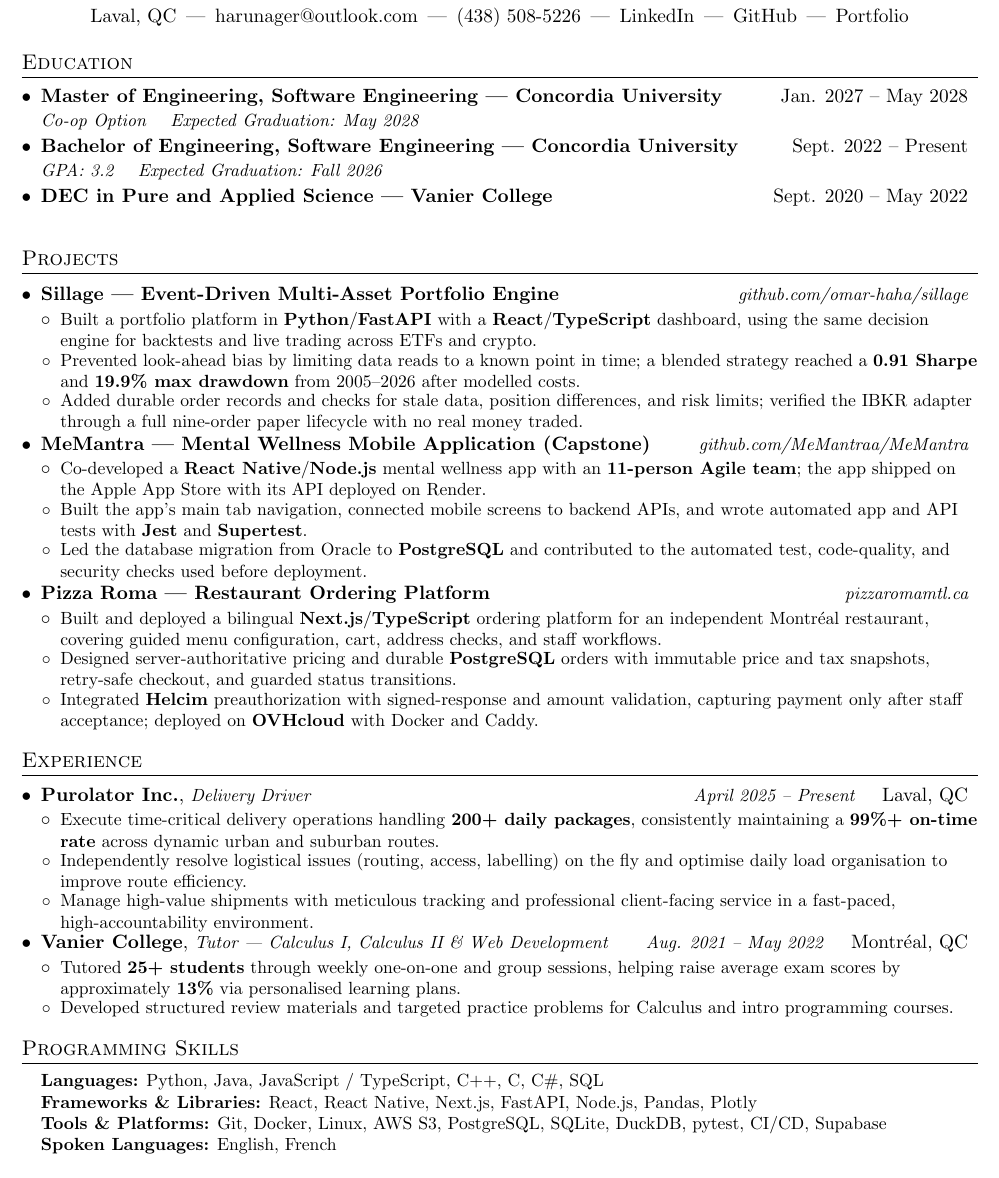
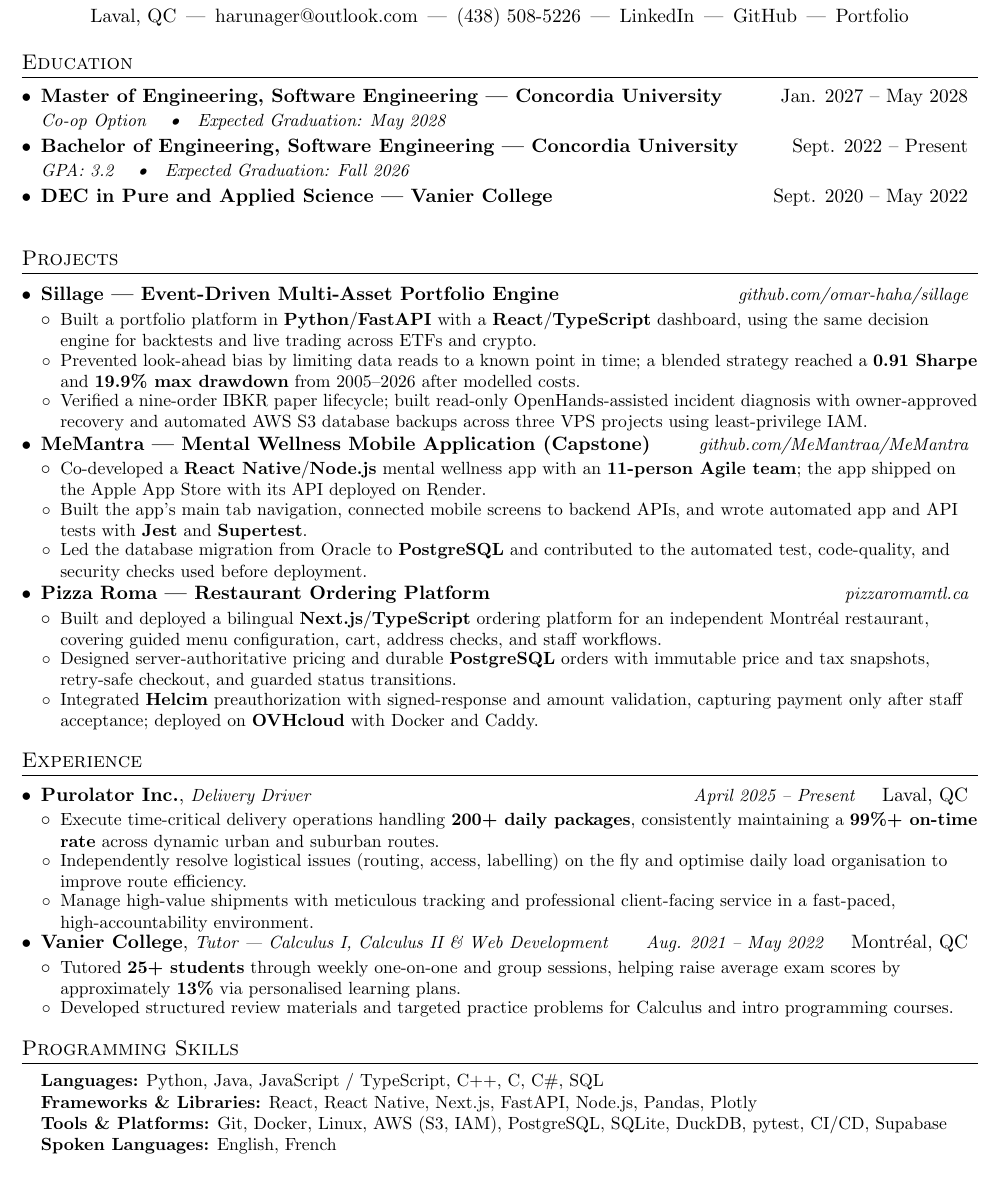
Before and after one commit to omar-haha/omar-haha.github.io, a LaTeX CV (cv.tex): part of the page, cut so that both start at the same text. Compiled offline with pdfLaTeX.

Commit message:
Surface incident response and AWS backups on CV

```diff
--- a/cv.tex
+++ b/cv.tex
@@ -87,11 +87,11 @@
     \eduSubheading
       {Master of Engineering, Software Engineering --- Concordia University}
       {Jan. 2027 -- May 2028}
-      {Co-op Option \quad Expected Graduation: May 2028}
+      {Co-op Option \quad\textbullet\quad Expected Graduation: May 2028}
     \eduSubheading
       {Bachelor of Engineering, Software Engineering --- Concordia University}
       {Sept. 2022 -- Present}
-      {GPA: 3.2 \quad Expected Graduation: Fall 2026}
+      {GPA: 3.2 \quad\textbullet\quad Expected Graduation: Fall 2026}
     \eduSubheading
       {DEC in Pure and Applied Science --- Vanier College}
       {Sept. 2020 -- May 2022}
@@ -106,7 +106,7 @@
       \resumeItemListStart
         \resumeItem{Built a portfolio platform in \textbf{Python}/\textbf{FastAPI} with a \textbf{React}/\textbf{TypeScript} dashboard, using the same decision engine for backtests and live trading across ETFs and crypto.}
         \resumeItem{Prevented look-ahead bias by limiting data reads to a known point in time; a blended strategy reached a \textbf{0.91 Sharpe} and \textbf{19.9\% max drawdown} from 2005--2026 after modelled costs.}
-        \resumeItem{Added durable order records and checks for stale data, position differences, and risk limits; verified the IBKR adapter through a full nine-order paper lifecycle with no real money traded.}
+        \resumeItem{Verified a nine-order IBKR paper lifecycle; built read-only OpenHands-assisted incident diagnosis with owner-approved recovery and automated AWS S3 database backups across three VPS projects using least-privilege IAM.}
       \resumeItemListEnd
 
     \projectSubheading{MeMantra --- Mental Wellness Mobile Application (Capstone)}{\href{https://github.com/MeMantraa/MeMantra}{github.com/MeMantraa/MeMantra}}
@@ -154,7 +154,7 @@
   \small{\item{
    \textbf{Languages:} Python, Java, JavaScript / TypeScript, C++, C, C\#, SQL \\
    \textbf{Frameworks \& Libraries:} React, React Native, Next.js, FastAPI, Node.js, Pandas, Plotly \\
-   \textbf{Tools \& Platforms:} Git, Docker, Linux, AWS S3, PostgreSQL, SQLite, DuckDB, pytest, CI/CD, Supabase \\
+   \textbf{Tools \& Platforms:} Git, Docker, Linux, AWS (S3, IAM), PostgreSQL, SQLite, DuckDB, pytest, CI/CD, Supabase \\
    \textbf{Spoken Languages:} English, French
   }}
 \end{itemize}
```
Also changed, not shown: cv.pdf.
